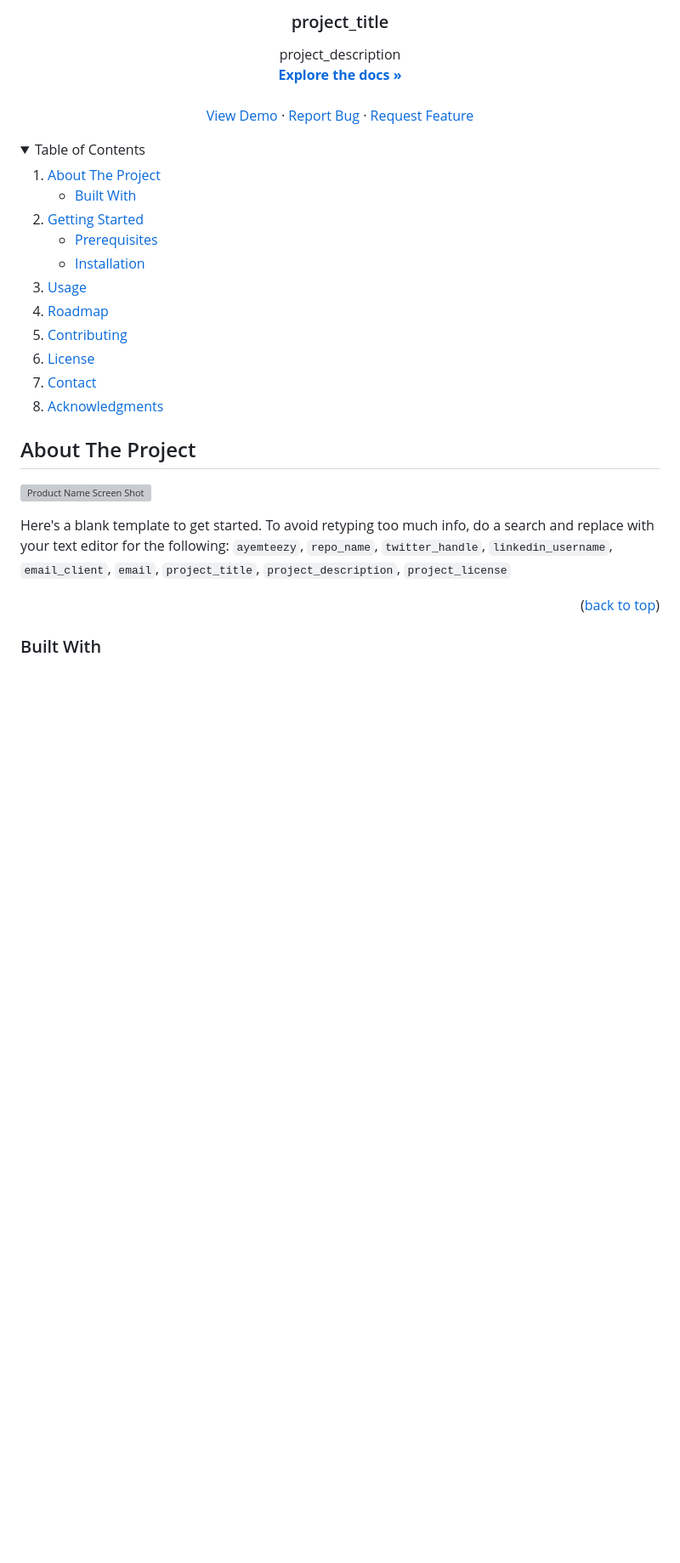
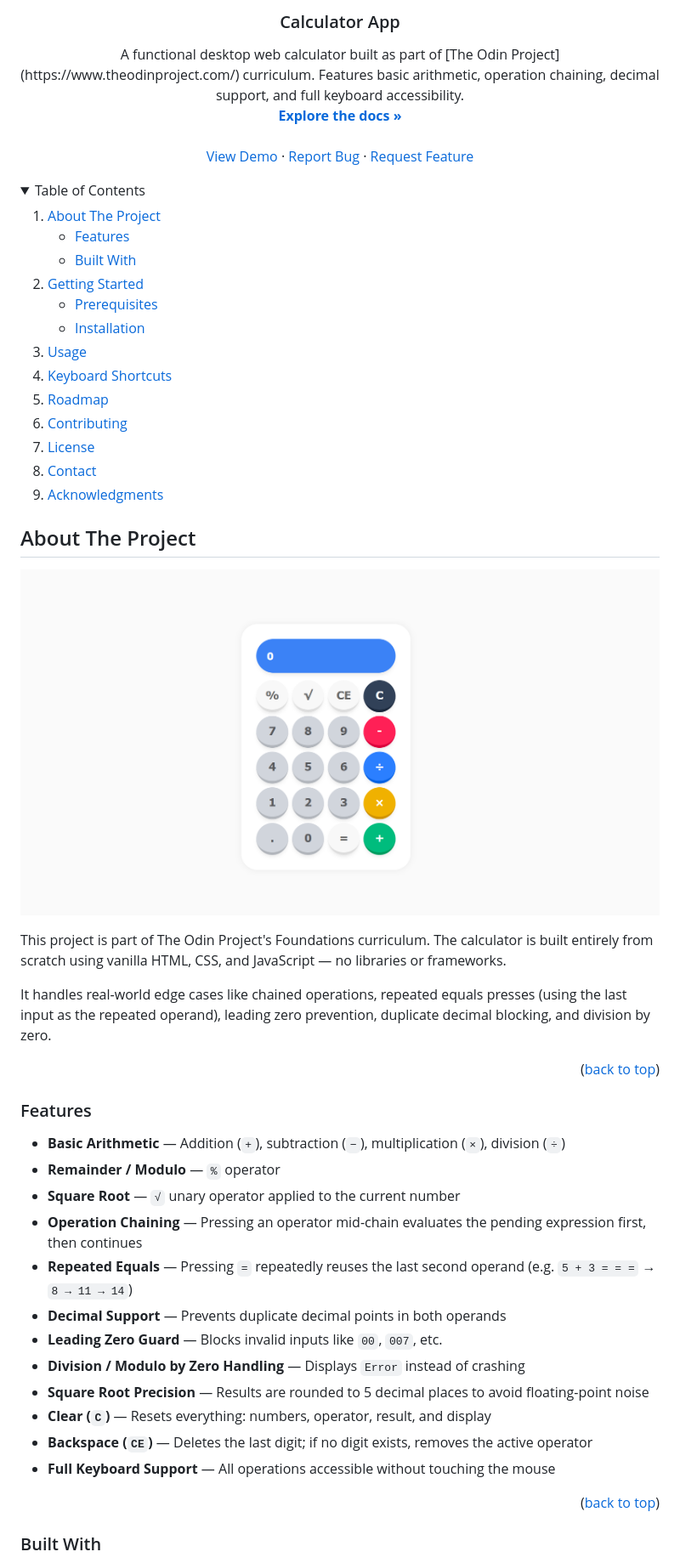
Before and after one commit to ayemteezy/calculator-app, a Markdown page: README.md, the part around the change printed below. Shown: that part at 85% size. Rendered like a GitHub page; pictures changed too: images/screenshot.png (added); folded sections open; blank space fills up the shorter version; grey boxes are pictures that could not be loaded.

```diff
--- a/README.md
+++ b/README.md
@@ -34,7 +34,6 @@
   </a>
 
-<h3 align="center">project_title</h3>
-
+<h3 align="center">Calculator App</h3>
   <p align="center">
-    project_description
+  A functional desktop web calculator built as part of [The Odin Project](https://www.theodinproject.com/) curriculum. Features basic arithmetic, operation chaining, decimal support, and full keyboard accessibility.
     <br />
@@ -56,6 +55,7 @@
     <li>
       <a href="#about-the-project">About The Project</a>
       <ul>
+        <li><a href="#features">Features</a></li>
         <li><a href="#built-with">Built With</a></li>
       </ul>
     </li>
@@ -67,6 +67,7 @@
       </ul>
     </li>
     <li><a href="#usage">Usage</a></li>
+    <li><a href="#keyboard-shortcuts">Keyboard Shortcuts</a></li>
     <li><a href="#roadmap">Roadmap</a></li>
     <li><a href="#contributing">Contributing</a></li>
     <li><a href="#license">License</a></li>
@@ -79,9 +80,28 @@
 
 ## About The Project
 
-[![Product Name Screen Shot][product-screenshot]](https://example.com)
+[![Calculator Screen Shot][calculator-screenshot]](https://ayemteezy.github.io/calculator-app/)
 
-Here's a blank template to get started. To avoid retyping too much info, do a search and replace with your text editor for the following: `ayemteezy`, `repo_name`, `twitter_handle`, `linkedin_username`, `email_client`, `email`, `project_title`, `project_description`, `project_license`
+This project is part of The Odin Project's Foundations curriculum. The calculator is built entirely from scratch using vanilla HTML, CSS, and JavaScript — no libraries or frameworks.
+
+It handles real-world edge cases like chained operations, repeated equals presses (using the last input as the repeated operand), leading zero prevention, duplicate decimal blocking, and division by zero.
+
+<p align="right">(<a href="#readme-top">back to top</a>)</p>
+
+### Features
+
+- **Basic Arithmetic** — Addition (`+`), subtraction (`−`), multiplication (`×`), division (`÷`)
+- **Remainder / Modulo** — `%` operator
+- **Square Root** — `√` unary operator applied to the current number
+- **Operation Chaining** — Pressing an operator mid-chain evaluates the pending expression first, then continues
+- **Repeated Equals** — Pressing `=` repeatedly reuses the last second operand (e.g. `5 + 3 = = =` → `8 → 11 → 14`)
+- **Decimal Support** — Prevents duplicate decimal points in both operands
+- **Leading Zero Guard** — Blocks invalid inputs like `00`, `007`, etc.
+- **Division / Modulo by Zero Handling** — Displays `Error` instead of crashing
+- **Square Root Precision** — Results are rounded to 5 decimal places to avoid floating-point noise
+- **Clear (`C`)** — Resets everything: numbers, operator, result, and display
+- **Backspace (`CE`)** — Deletes the last digit; if no digit exists, removes the active operator
+- **Full Keyboard Support** — All operations accessible without touching the mouse
 
 <p align="right">(<a href="#readme-top">back to top</a>)</p>
 
```
Also changed, not shown: other parts of README.md (+92 -64 lines), images/logo.png (added).
